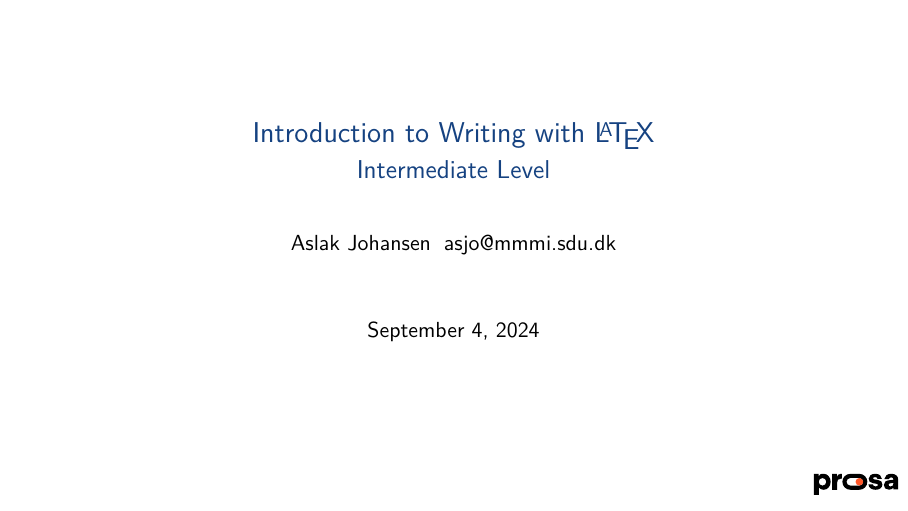
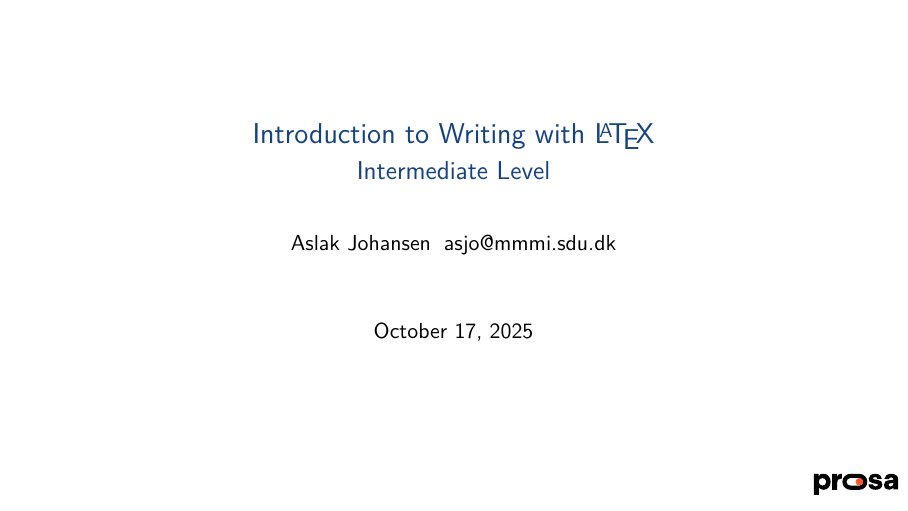
Before and after one commit to aslakjohansen/prosa-latex, LaTeX slides (doc/intermediate_presentation.tex, which reads doc/intermediate_shared.tex): page 1 of 64. Compiled offline with XeLaTeX.

Commit message:
Updated date

```diff
--- a/doc/intermediate_shared.tex
+++ b/doc/intermediate_shared.tex
@@ -3,7 +3,7 @@
 \newcommand{\presentationsubject}[0]{LaTeX,macros,tikz,automation}
 \newcommand{\presentationauthor}[0]{Aslak Johansen}
 \newcommand{\presentationauthoremail}[0]{\href{mailto:asjo@mmmi.sdu.dk}{asjo@mmmi.sdu.dk}}
-\newcommand{\presentationdate}[0]{September 4, 2024}
+\newcommand{\presentationdate}[0]{October 17, 2025}
 
 \include{shared}
 
```
